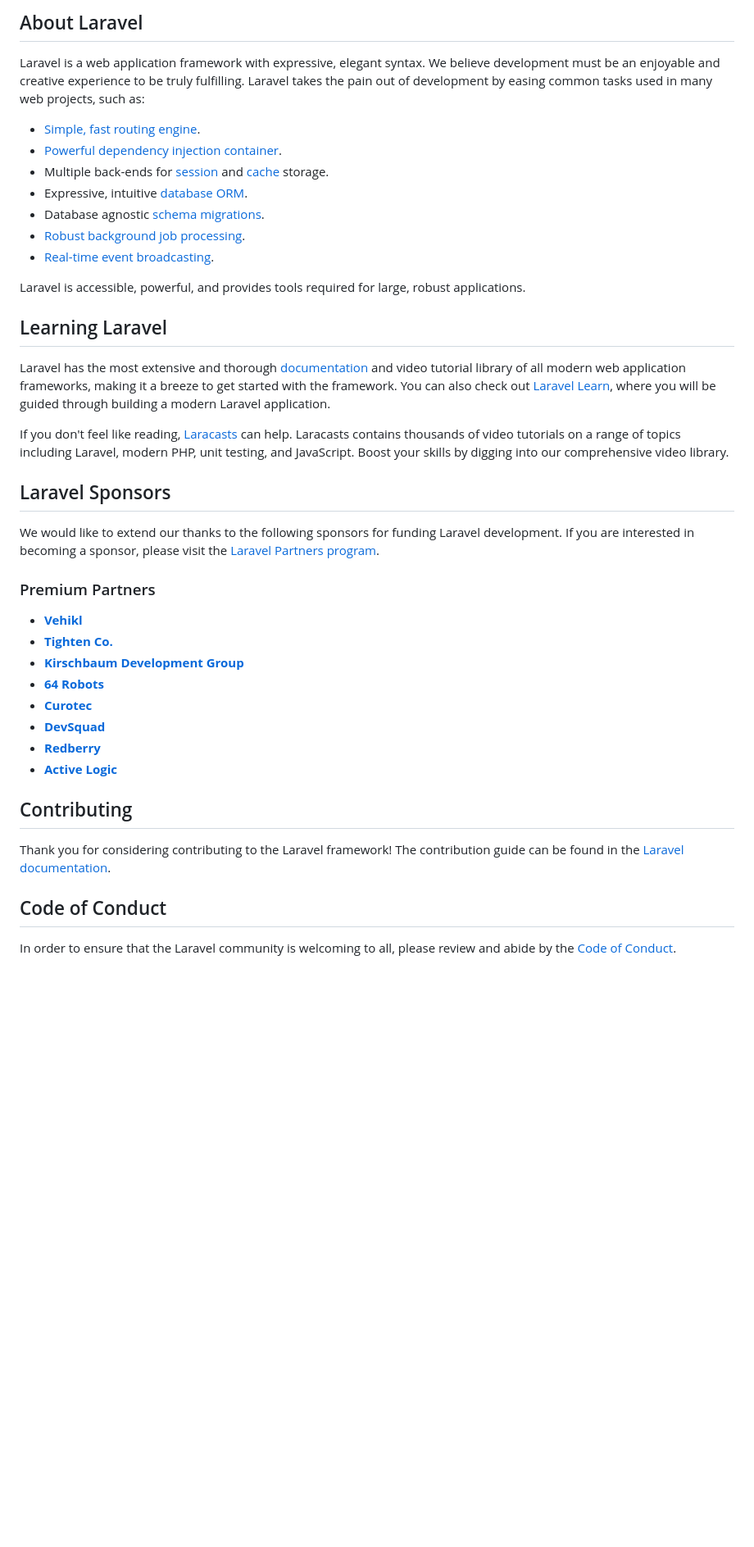
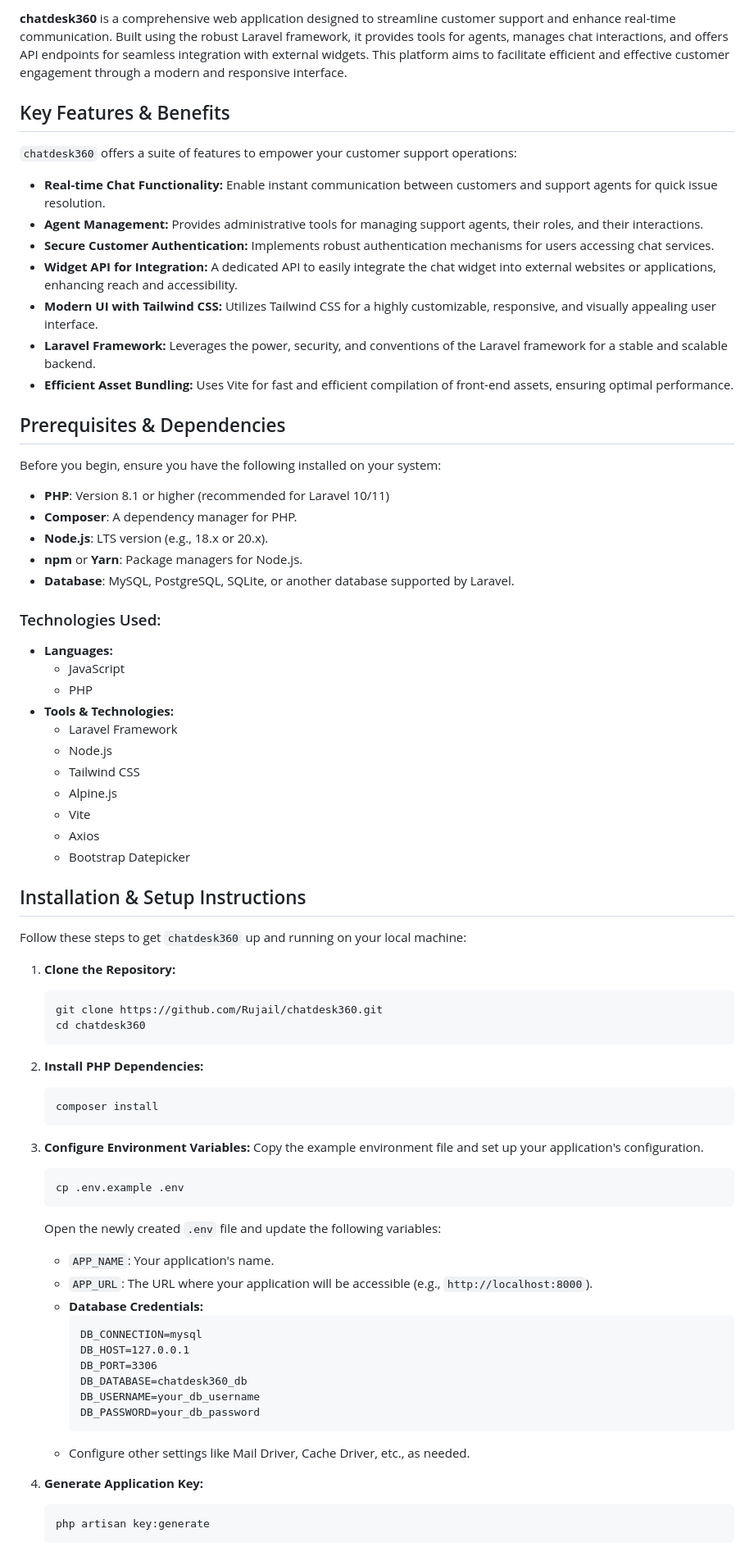
Before and after one commit to Rujail/chatdesk360, a Markdown page: README.md, the part around one of its changes. Shown at 82% size. Drawn GitHub-style; blank space fills up the shorter version.

````diff
--- a/README.md
+++ b/README.md
@@ -9,44 +6,78 @@
 
-## About Laravel
+**chatdesk360** is a comprehensive web application designed to streamline customer support and enhance real-time communication. Built using the robust Laravel framework, it provides tools for agents, manages chat interactions, and offers API endpoints for seamless integration with external widgets. This platform aims to facilitate efficient and effective customer engagement through a modern and responsive interface.
 
-Laravel is a web application framework with expressive, elegant syntax. We believe development must be an enjoyable and creative experience to be truly fulfilling. Laravel takes the pain out of development by easing common tasks used in many web projects, such as:
+## Key Features & Benefits
 
-- [Simple, fast routing engine](https://laravel.com/docs/routing).
-- [Powerful dependency injection container](https://laravel.com/docs/container).
-- Multiple back-ends for [session](https://laravel.com/docs/session) and [cache](https://laravel.com/docs/cache) storage.
-- Expressive, intuitive [database ORM](https://laravel.com/docs/eloquent).
-- Database agnostic [schema migrations](https://laravel.com/docs/migrations).
-- [Robust background job processing](https://laravel.com/docs/queues).
-- [Real-time event broadcasting](https://laravel.com/docs/broadcasting).
+`chatdesk360` offers a suite of features to empower your customer support operations:
 
-Laravel is accessible, powerful, and provides tools required for large, robust applications.
+*   **Real-time Chat Functionality:** Enable instant communication between customers and support agents for quick issue resolution.
+*   **Agent Management:** Provides administrative tools for managing support agents, their roles, and their interactions.
+*   **Secure Customer Authentication:** Implements robust authentication mechanisms for users accessing chat services.
+*   **Widget API for Integration:** A dedicated API to easily integrate the chat widget into external websites or applications, enhancing reach and accessibility.
+*   **Modern UI with Tailwind CSS:** Utilizes Tailwind CSS for a highly customizable, responsive, and visually appealing user interface.
+*   **Laravel Framework:** Leverages the power, security, and conventions of the Laravel framework for a stable and scalable backend.
+*   **Efficient Asset Bundling:** Uses Vite for fast and efficient compilation of front-end assets, ensuring optimal performance.
 
-## Learning Laravel
+## Prerequisites & Dependencies
 
-Laravel has the most extensive and thorough [documentation](https://laravel.com/docs) and video tutorial library of all modern web application frameworks, making it a breeze to get started with the framework. You can also check out [Laravel Learn](https://laravel.com/learn), where you will be guided through building a modern Laravel application.
+Before you begin, ensure you have the following installed on your system:
 
-If you don't feel like reading, [Laracasts](https://laracasts.com) can help. Laracasts contains thousands of video tutorials on a range of topics including Laravel, modern PHP, unit testing, and JavaScript. Boost your skills by digging into our comprehensive video library.
+*   **PHP**: Version 8.1 or higher (recommended for Laravel 10/11)
+*   **Composer**: A dependency manager for PHP.
+*   **Node.js**: LTS version (e.g., 18.x or 20.x).
+*   **npm** or **Yarn**: Package managers for Node.js.
+*   **Database**: MySQL, PostgreSQL, SQLite, or another database supported by Laravel.
 
-## Laravel Sponsors
+### Technologies Used:
 
-We would like to extend our thanks to the following sponsors for funding Laravel development. If you are interested in becoming a sponsor, please visit the [Laravel Partners program](https://partners.laravel.com).
+*   **Languages:**
+    *   JavaScript
+    *   PHP
+*   **Tools & Technologies:**
+    *   Laravel Framework
+    *   Node.js
+    *   Tailwind CSS
+    *   Alpine.js
+    *   Vite
+    *   Axios
+    *   Bootstrap Datepicker
 
-### Premium Partners
+## Installation & Setup Instructions
 
-- **[Vehikl](https://vehikl.com)**
-- **[Tighten Co.](https://tighten.co)**
-- **[Kirschbaum Development Group](https://kirschbaumdevelopment.com)**
-- **[64 Robots](https://64robots.com)**
-- **[Curotec](https://www.curotec.com/services/technologies/laravel)**
-- **[DevSquad](https://devsquad.com/hire-laravel-developers)**
-- **[Redberry](https://redberry.international/laravel-development)**
-- **[Active Logic](https://activelogic.com)**
+Follow these steps to get `chatdesk360` up and running on your local machine:
 
-## Contributing
+1.  **Clone the Repository:**
+    ```bash
+    git clone https://github.com/Rujail/chatdesk360.git
+    cd chatdesk360
+    ```
 
-Thank you for considering contributing to the Laravel framework! The contribution guide can be found in the [Laravel documentation](https://laravel.com/docs/contributions).
+2.  **Install PHP Dependencies:**
+    ```bash
+    composer install
+    ```
 
-## Code of Conduct
+3.  **Configure Environment Variables:**
+    Copy the example environment file and set up your application's configuration.
+    ```bash
+    cp .env.example .env
+    ```
+    Open the newly created `.env` file and update the following variables:
+    *   `APP_NAME`: Your application's name.
+    *   `APP_URL`: The URL where your application will be accessible (e.g., `http://localhost:8000`).
+    *   **Database Credentials:**
+        ```
+        DB_CONNECTION=mysql
+        DB_HOST=127.0.0.1
+        DB_PORT=3306
+        DB_DATABASE=chatdesk360_db
+        DB_USERNAME=your_db_username
+        DB_PASSWORD=your_db_password
+        ```
+    *   Configure other settings like Mail Driver, Cache Driver, etc., as needed.
 
-In order to ensure that the Laravel community is welcoming to all, please review and abide by the [Code of Conduct](https://laravel.com/docs/contributions#code-of-conduct).
+4.  **Generate Application Key:**
+    ```bash
+    php artisan key:generate
+    ```
 
````
Also changed, not shown: other parts of README.md (+114 -10 lines).
